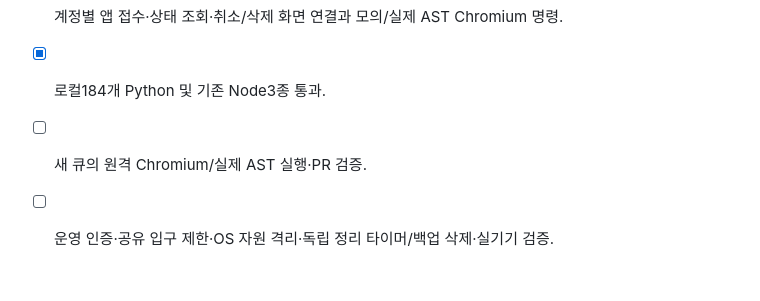
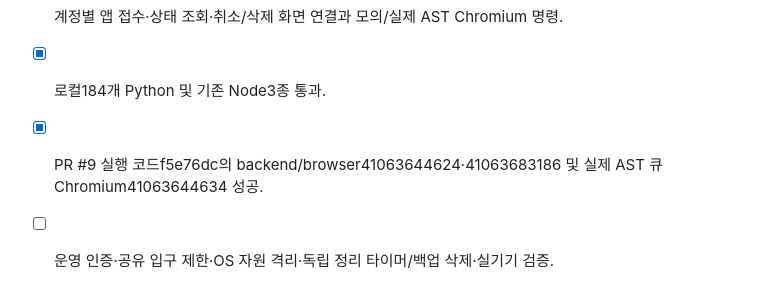
Before and after one commit to coba8002-code/presense-ai, a Markdown page: tasks/todo.md, the part around the change. Drawn GitHub-style.

```diff
--- a/tasks/todo.md
+++ b/tasks/todo.md
@@ -384,5 +384,5 @@ Execution order and acceptance criteria: [작업지시서](../docs/WORK_ORDER.md
 - [x] 전역1작업 lease·늦은 결과 차단·대기 복구·실행 중단 실패 기록·실제 자식 취소 검사.
 - [x] 계정별 앱 접수·상태 조회·취소/삭제 화면 연결과 모의/실제 AST Chromium 명령.
 - [x] 로컬184개 Python 및 기존 Node3종 통과.
-- [ ] 새 큐의 원격 Chromium/실제 AST 실행·PR 검증.
+- [x] PR #9 실행 코드f5e76dc의 backend/browser41063644624·41063683186 및 실제 AST 큐 Chromium41063644634 성공.
 - [ ] 운영 인증·공유 입구 제한·OS 자원 격리·독립 정리 타이머/백업 삭제·실기기 검증.
```
Also changed, not shown: docs/AUDIO_JOBS.md (+2 -0 lines).
